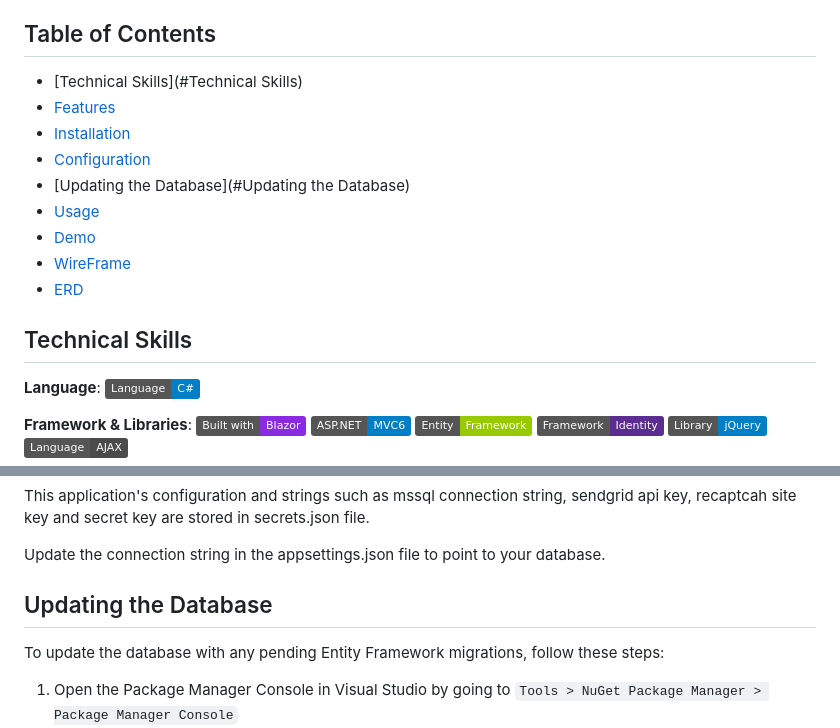
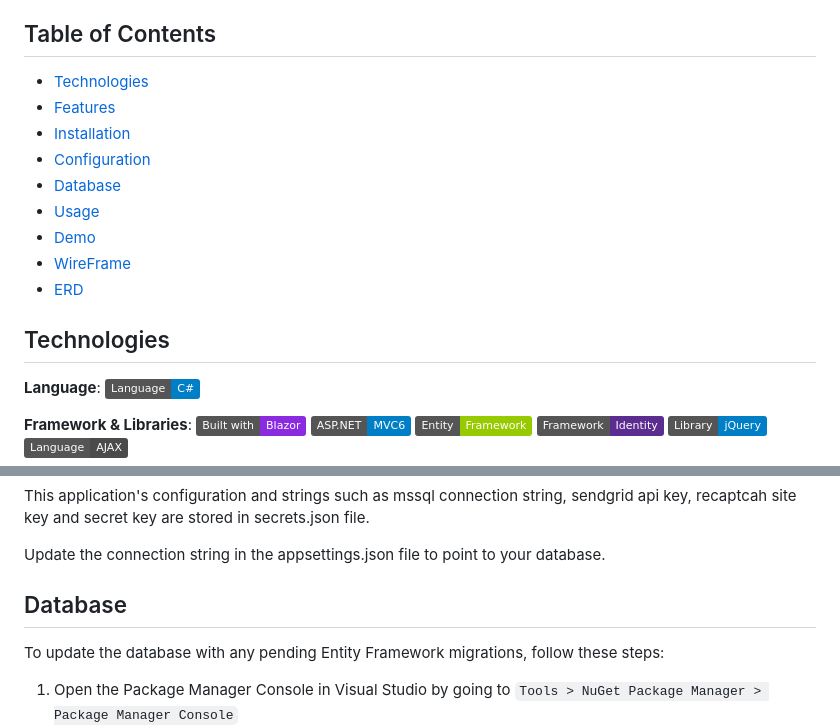
Before and after one commit to YHKimmm/PetSitter, a Markdown page: README.md, 2 parts joined by grey strips. Drawn GitHub-style; badges without logos.

```diff
--- a/README.md
+++ b/README.md
@@ -4,17 +4,17 @@ PetSitter is a web application that facilitates the scheduling of pet sitting se
 
 ## Table of Contents
 
-- [Technical Skills](#Technical Skills)
+- [Technologies](#Technologies)
 - [Features](#Features)
 - [Installation](#Installation)
 - [Configuration](#Configuration)
-- [Updating the Database](#Updating the Database)
+- [Database](#Database)
 - [Usage](#Usage)
 - [Demo](#Demo)
 - [WireFrame](#WireFrame)
 - [ERD](#ERD)
 
-## Technical Skills
+## Technologies
 
 **Language**:
 <img alt="C#" src="https://img.shields.io/badge/Language-C%23-blue">
@@ -75,7 +75,7 @@ This application's configuration and strings such as mssql connection string, se
 Update the connection string in the appsettings.json file to point to your database.
 
 
-## Updating the Database
+## Database
 
 To update the database with any pending Entity Framework migrations, follow these steps:
 
```
